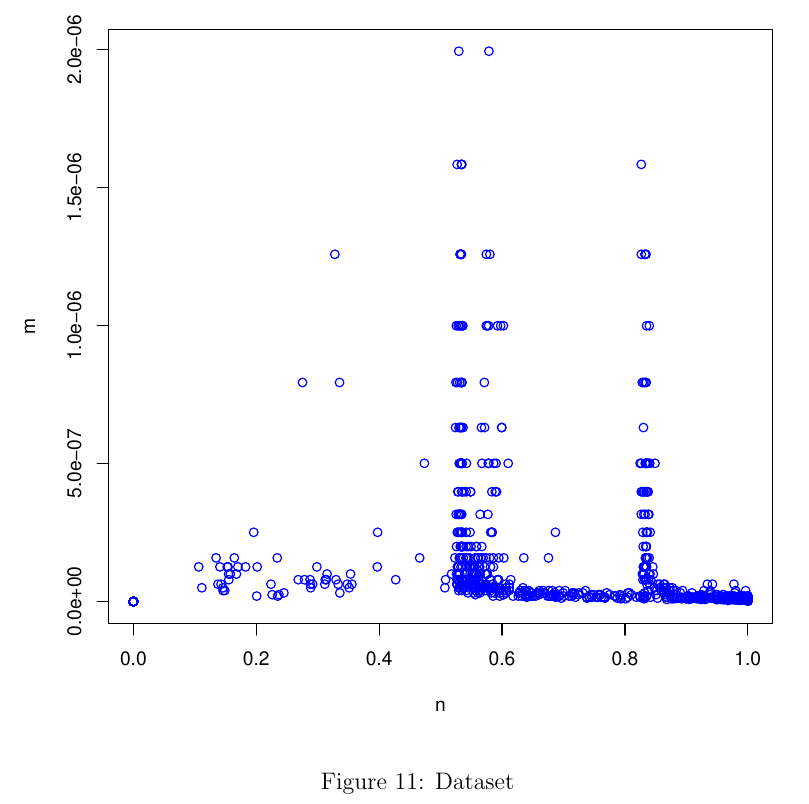
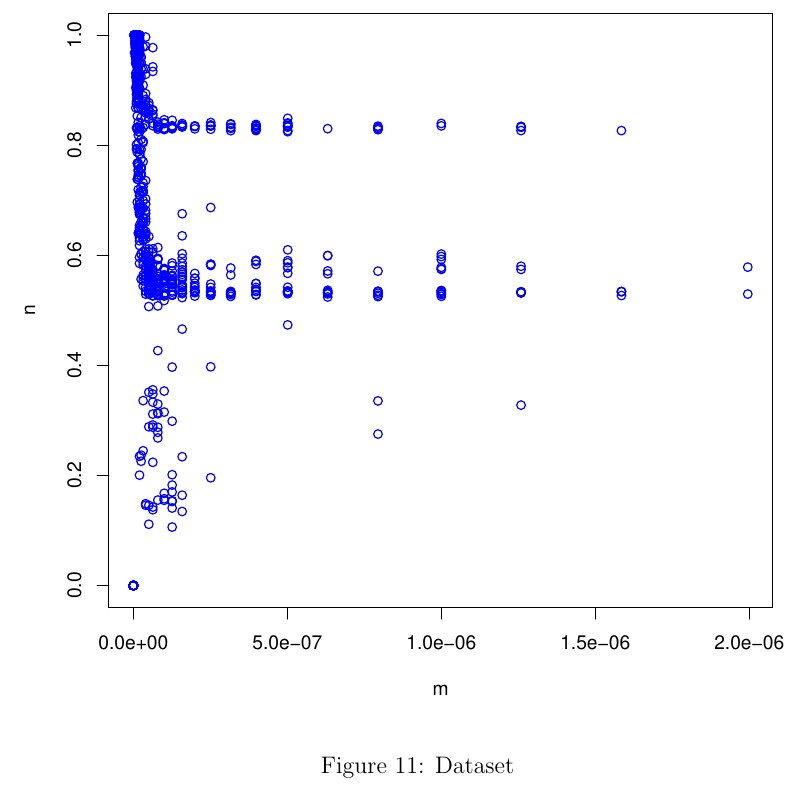
Before and after one commit to dabidgs3/tub-wlab, a LaTeX document (3/3-wlab-16nov2016.tex): part of page 6 of 10, cut so that both start at the same text. Compiled offline with pdfLaTeX.

Commit message:
median vs FDR

```diff
--- a/3/3-wlab-16nov2016.tex
+++ b/3/3-wlab-16nov2016.tex
@@ -102,7 +102,7 @@ Evaluation}
 channels), compute the MAC frame delivery ratio and the median RSS.}
 \begin{figure}[!ht]
   \centering
-  \includegraphics[scale=0.8]{rssvsn.eps}
+  \includegraphics[scale=0.8]{medianvsfdr.eps}
   \caption{Dataset}
   \label{fig:rssvsn}
 \end{figure}
```
Also changed, not shown: 3/3-wlab-16nov2016.pdf.
